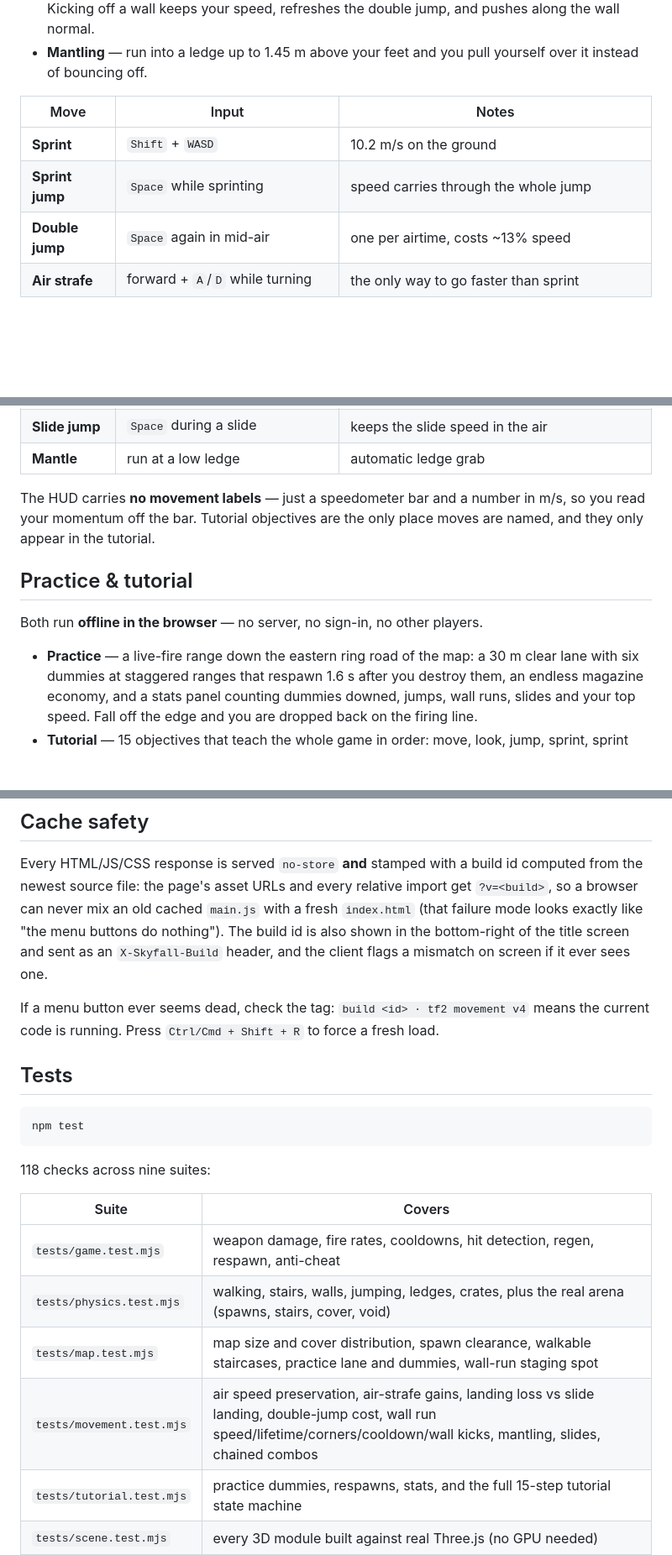
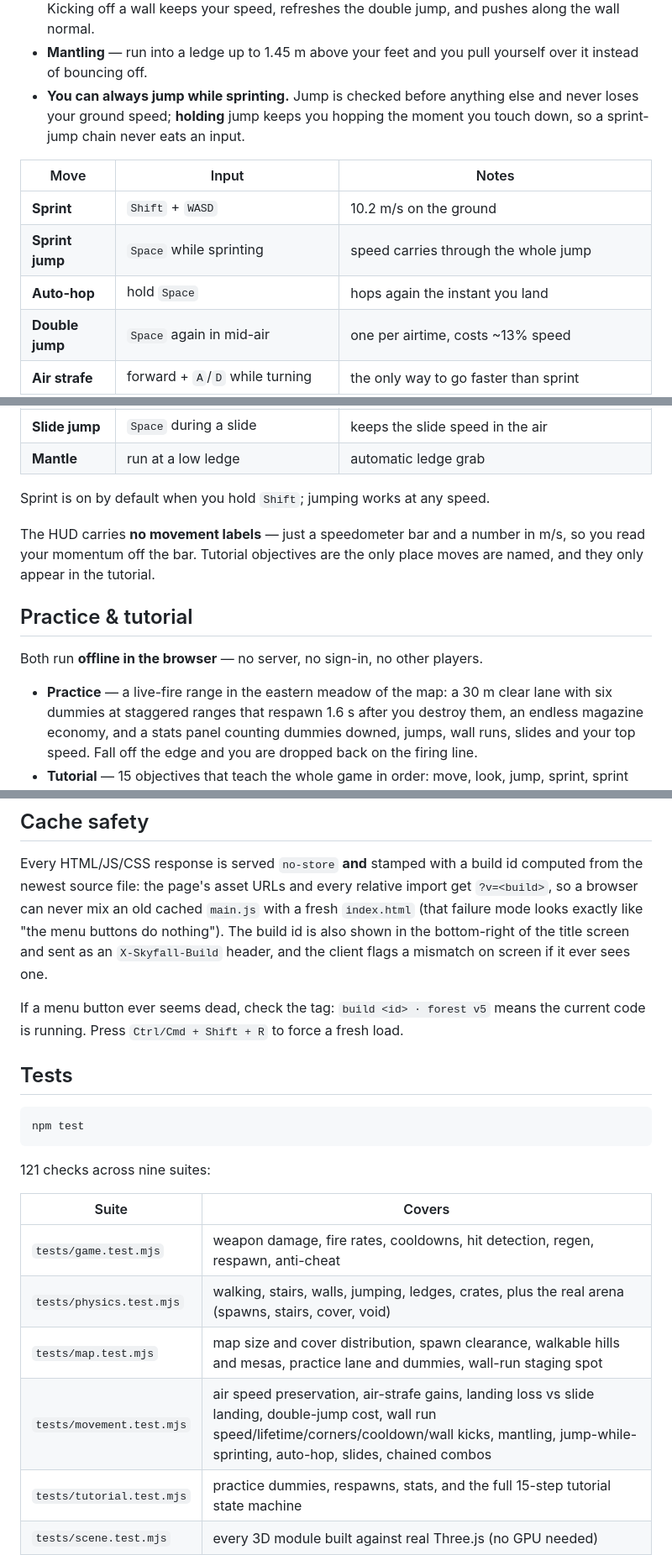
Before and after one commit to BigJo11/SkyFall, a Markdown page: README.md, 3 parts joined by grey strips. Shown at 84% size. GitHub-like rendering; blank space fills up the shorter version.

````diff
--- a/README.md
+++ b/README.md
@@ -67,11 +68,15 @@ ground with, and the trick is never to touch down flat.
   your speed, refreshes the double jump, and pushes along the wall normal.
 * **Mantling** — run into a ledge up to 1.45 m above your feet and you pull
   yourself over it instead of bouncing off.
+* **You can always jump while sprinting.** Jump is checked before anything else
+  and never loses your ground speed; **holding** jump keeps you hopping the
+  moment you touch down, so a sprint-jump chain never eats an input.
 
 | Move | Input | Notes |
 | --- | --- | --- |
 | **Sprint** | `Shift` + `WASD` | 10.2 m/s on the ground |
 | **Sprint jump** | `Space` while sprinting | speed carries through the whole jump |
+| **Auto-hop** | hold `Space` | hops again the instant you land |
 | **Double jump** | `Space` again in mid-air | one per airtime, costs ~13% speed |
 | **Air strafe** | forward + `A`/`D` while turning | the only way to go faster than sprint |
 | **Wall run** | sprint along a wall and jump | ~1.9 s, soft gravity, no speed loss, latches even while rising |
@@ -79,6 +84,8 @@ ground with, and the trick is never to touch down flat.
 | **Slide** | `C` / `Ctrl` while sprinting, or while falling | fast, steerable, preserves momentum on landing |
 | **Slide jump** | `Space` during a slide | keeps the slide speed in the air |
 | **Mantle** | run at a low ledge | automatic ledge grab |
+
+Sprint is on by default when you hold `Shift`; jumping works at any speed.
 
 The HUD carries **no movement labels** — just a speedometer bar and a number in
 m/s, so you read your momentum off the bar. Tutorial objectives are the only
@@ -88,7 +95,7 @@ place moves are named, and they only appear in the tutorial.
 
 Both run **offline in the browser** — no server, no sign-in, no other players.
 
-* **Practice** — a live-fire range down the eastern ring road of the map: a
+* **Practice** — a live-fire range in the eastern meadow of the map: a
   30 m clear lane with six dummies at staggered ranges that respawn 1.6 s after
   you destroy them, an endless magazine economy, and a stats panel counting
   dummies downed, jumps, wall runs, slides and your top speed. Fall off the edge
@@ -230,7 +239,7 @@ nothing"). The build id is also shown in the bottom-right of the title screen an
 sent as an `X-Skyfall-Build` header, and the client flags a mismatch on screen if
 it ever sees one.
 
-If a menu button ever seems dead, check the tag: `build <id> · tf2 movement v4`
+If a menu button ever seems dead, check the tag: `build <id> · forest v5`
 means the current code is running. Press `Ctrl/Cmd + Shift + R` to force a fresh
 load.
 
@@ -240,14 +249,14 @@ load.
 npm test
 ```
 
-118 checks across nine suites:
+121 checks across nine suites:
 
 | Suite | Covers |
 | --- | --- |
 | `tests/game.test.mjs` | weapon damage, fire rates, cooldowns, hit detection, regen, respawn, anti-cheat |
 | `tests/physics.test.mjs` | walking, stairs, walls, jumping, ledges, crates, plus the real arena (spawns, stairs, cover, void) |
-| `tests/map.test.mjs` | map size and cover distribution, spawn clearance, walkable staircases, practice lane and dummies, wall-run staging spot |
-| `tests/movement.test.mjs` | air speed preservation, air-strafe gains, landing loss vs slide landing, double-jump cost, wall run speed/lifetime/corners/cooldown/wall kicks, mantling, slides, chained combos |
+| `tests/map.test.mjs` | map size and cover distribution, spawn clearance, walkable hills and mesas, practice lane and dummies, wall-run staging spot |
+| `tests/movement.test.mjs` | air speed preservation, air-strafe gains, landing loss vs slide landing, double-jump cost, wall run speed/lifetime/corners/cooldown/wall kicks, mantling, jump-while-sprinting, auto-hop, slides, chained combos |
 | `tests/tutorial.test.mjs` | practice dummies, respawns, stats, and the full 15-step tutorial state machine |
 | `tests/scene.test.mjs` | every 3D module built against real Three.js (no GPU needed) |
 | `tests/ui.test.mjs` | the real `index.html` driven through jsdom: HUD, killfeed, scoreboard, input |
````
Also changed, not shown: other parts of README.md (+28 -25 lines), docs/arena-plan.png, 9 other files.
